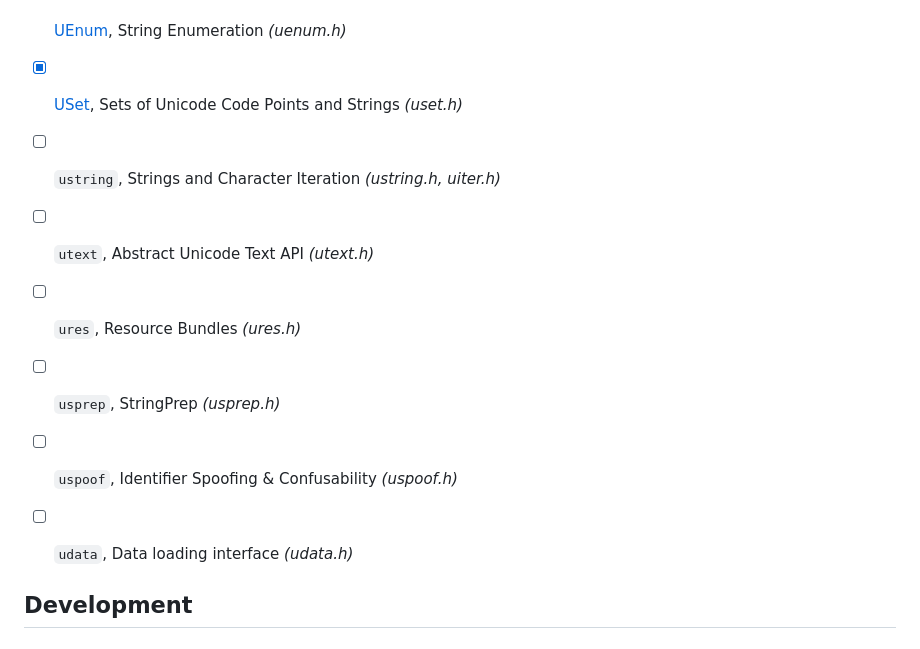
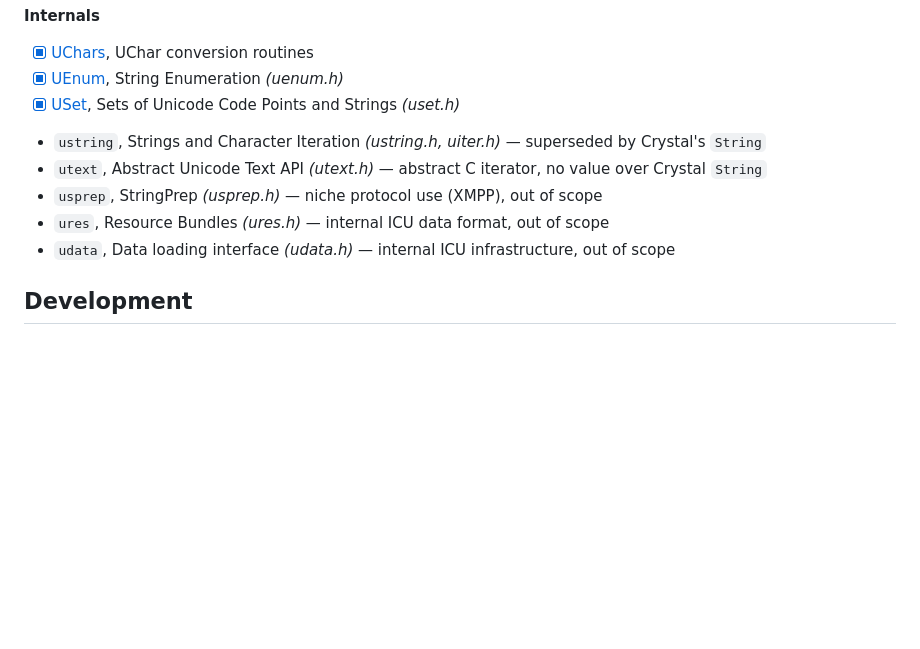
Before and after one commit to olbat/icu.cr, a Markdown page: README.md, the part around one of its changes. Drawn GitHub-style; blank space fills up the shorter version.

```diff
--- a/README.md
+++ b/README.md
@@ -56,12 +57,11 @@ __Internals__
 - [x] [UChars](https://olbat.github.io/icu.cr/ICU/UChars.html), UChar conversion routines
 - [x] [UEnum](https://olbat.github.io/icu.cr/ICU/UEnum.html), String Enumeration _(uenum.h)_
 - [x] [USet](https://olbat.github.io/icu.cr/ICU/USet.html), Sets of Unicode Code Points and Strings _(uset.h)_
-- [ ] `ustring`, Strings and Character Iteration _(ustring.h, uiter.h)_
-- [ ] `utext`, Abstract Unicode Text API _(utext.h)_
-- [ ] `ures`, Resource Bundles _(ures.h)_
-- [ ] `usprep`, StringPrep _(usprep.h)_
-- [ ] `uspoof`, Identifier Spoofing & Confusability _(uspoof.h)_
-- [ ] `udata`, Data loading interface _(udata.h)_
+- `ustring`, Strings and Character Iteration _(ustring.h, uiter.h)_ — superseded by Crystal's `String`
+- `utext`, Abstract Unicode Text API _(utext.h)_ — abstract C iterator, no value over Crystal `String`
+- `usprep`, StringPrep _(usprep.h)_ — niche protocol use (XMPP), out of scope
+- `ures`, Resource Bundles _(ures.h)_ — internal ICU data format, out of scope
+- `udata`, Data loading interface _(udata.h)_ — internal ICU infrastructure, out of scope
 
 
 ## Development
```
Also changed, not shown: other parts of README.md (+3 -2 lines).
